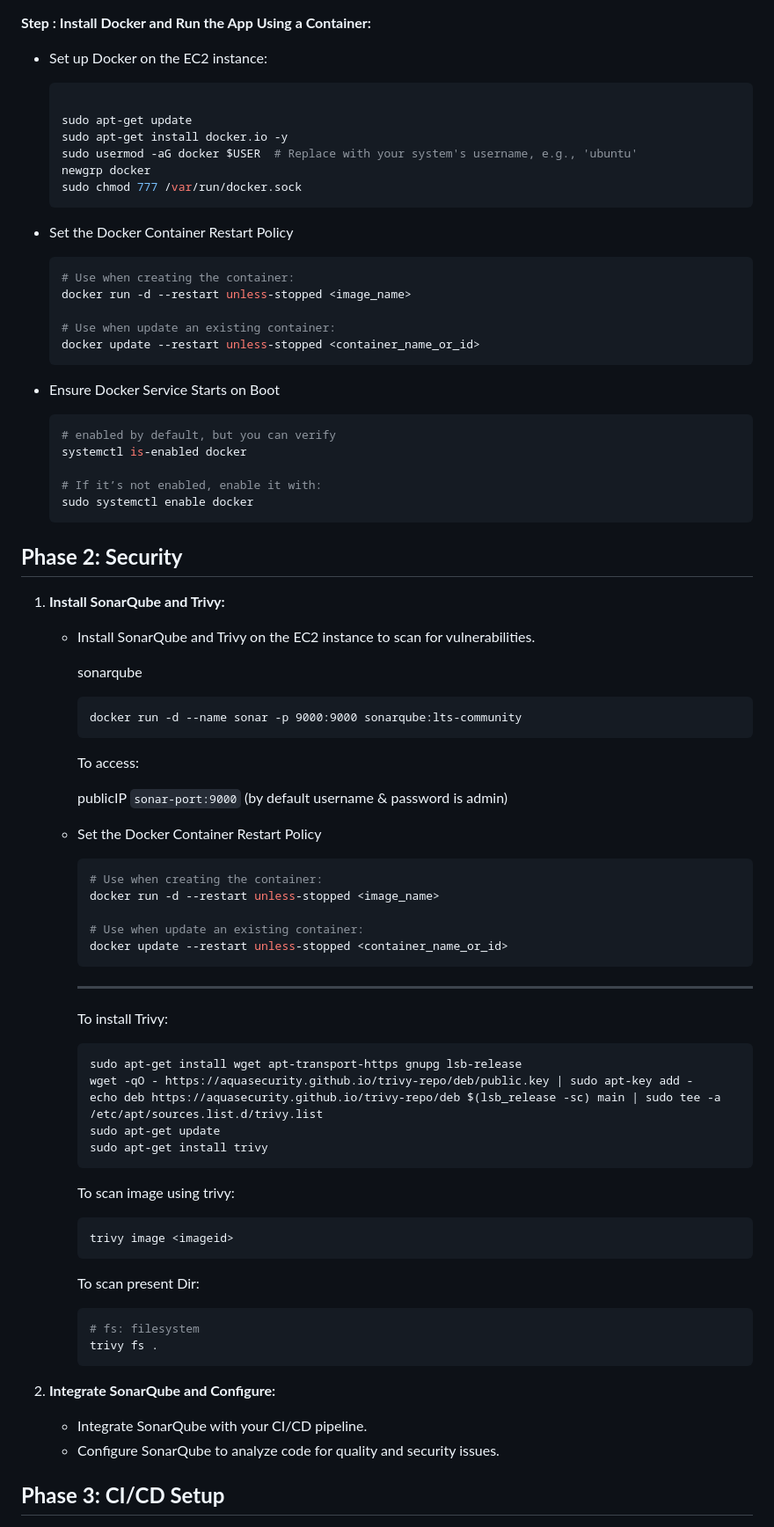
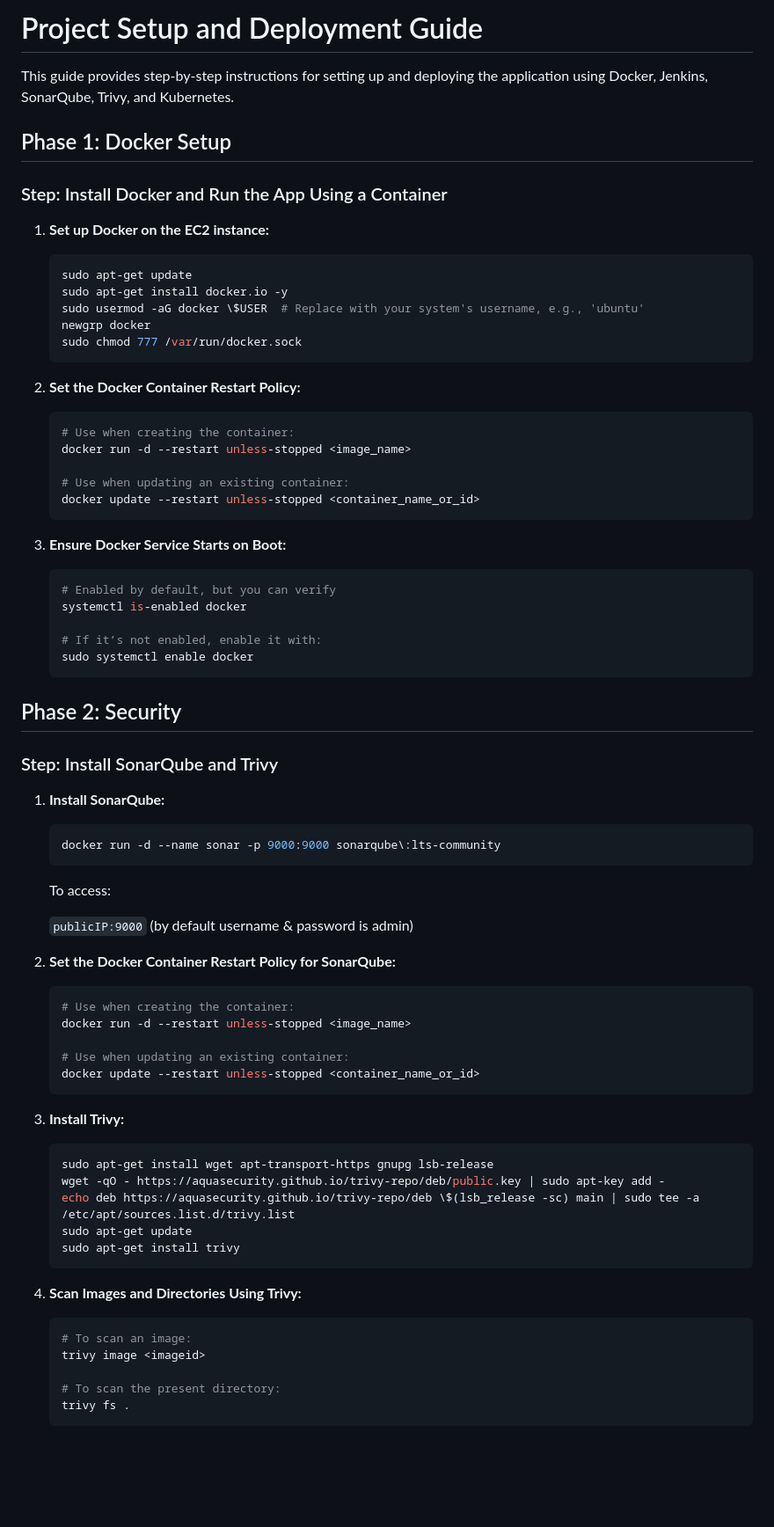
Before and after one commit to kalpeshmohanta/devops-static-web-app, a Markdown page: README.md, the part around one of its changes. Shown at 88% size. Rendered like a GitHub page; blank space fills up the shorter version.

Commit message:
readme.md-1

````diff
--- a/README.md
+++ b/README.md
@@ -1,85 +1,82 @@
+# Project Setup and Deployment Guide
 
-**Step : Install Docker and Run the App Using a Container:**
+This guide provides step-by-step instructions for setting up and deploying the application using Docker, Jenkins, SonarQube, Trivy, and Kubernetes.
 
-- Set up Docker on the EC2 instance:
+## Phase 1: Docker Setup
+
+### Step: Install Docker and Run the App Using a Container
+
+1. **Set up Docker on the EC2 instance:**
 
     ```bash
-
     sudo apt-get update
     sudo apt-get install docker.io -y
-    sudo usermod -aG docker $USER  # Replace with your system's username, e.g., 'ubuntu'
+    sudo usermod -aG docker \$USER  # Replace with your system's username, e.g., 'ubuntu'
     newgrp docker
     sudo chmod 777 /var/run/docker.sock
     ```
 
+2. **Set the Docker Container Restart Policy:**
 
-- Set the Docker Container Restart Policy
     ```bash
     # Use when creating the container:
     docker run -d --restart unless-stopped <image_name>
 
-    # Use when update an existing container:
+    # Use when updating an existing container:
     docker update --restart unless-stopped <container_name_or_id>
     ```
 
-- Ensure Docker Service Starts on Boot
+3. **Ensure Docker Service Starts on Boot:**
+
     ```bash
-    # enabled by default, but you can verify
+    # Enabled by default, but you can verify
     systemctl is-enabled docker
 
     # If it’s not enabled, enable it with:
     sudo systemctl enable docker
     ```
 
+## Phase 2: Security
 
+### Step: Install SonarQube and Trivy
 
-## **Phase 2: Security**
+1. **Install SonarQube:**
 
-1. **Install SonarQube and Trivy:**
-    - Install SonarQube and Trivy on the EC2 instance to scan for vulnerabilities.
+    ```bash
+    docker run -d --name sonar -p 9000:9000 sonarqube\:lts-community
+    ```
 
-        sonarqube
-        ```
-        docker run -d --name sonar -p 9000:9000 sonarqube:lts-community
-        ```
+    To access:
 
-        To access:
+    `publicIP:9000` (by default username & password is admin)
 
-        publicIP `sonar-port:9000` (by default username & password is admin)
+2. **Set the Docker Container Restart Policy for SonarQube:**
 
-    - Set the Docker Container Restart Policy
-        ```bash
-        # Use when creating the container:
-        docker run -d --restart unless-stopped <image_name>
+    ```bash
+    # Use when creating the container:
+    docker run -d --restart unless-stopped <image_name>
 
-        # Use when update an existing container:
-        docker update --restart unless-stopped <container_name_or_id>
-        ```
-        ---
+    # Use when updating an existing container:
+    docker update --restart unless-stopped <container_name_or_id>
+    ```
 
-        To install Trivy:
-        ```
-        sudo apt-get install wget apt-transport-https gnupg lsb-release
-        wget -qO - https://aquasecurity.github.io/trivy-repo/deb/public.key | sudo apt-key add -
-        echo deb https://aquasecurity.github.io/trivy-repo/deb $(lsb_release -sc) main | sudo tee -a /etc/apt/sources.list.d/trivy.list
-        sudo apt-get update
-        sudo apt-get install trivy
-        ```
+3. **Install Trivy:**
 
-        To scan image using trivy:
-        ```
-        trivy image <imageid>
-        ```
+    ```bash
+    sudo apt-get install wget apt-transport-https gnupg lsb-release
+    wget -qO - https://aquasecurity.github.io/trivy-repo/deb/public.key | sudo apt-key add -
+    echo deb https://aquasecurity.github.io/trivy-repo/deb \$(lsb_release -sc) main | sudo tee -a /etc/apt/sources.list.d/trivy.list
+    sudo apt-get update
+    sudo apt-get install trivy
+    ```
 
-        To scan present Dir:
-        ```bash
-        # fs: filesystem
-        trivy fs .
-        ```
+4. **Scan Images and Directories Using Trivy:**
 
-2. **Integrate SonarQube and Configure:**
-    - Integrate SonarQube with your CI/CD pipeline.
-    - Configure SonarQube to analyze code for quality and security issues.
+    ```bash
+    # To scan an image:
+    trivy image <imageid>
 
-## **Phase 3: CI/CD Setup**
+    # To scan the present directory:
+    trivy fs .
+    ```
 
````
Also changed, not shown: other parts of README.md (+83 -79 lines).
